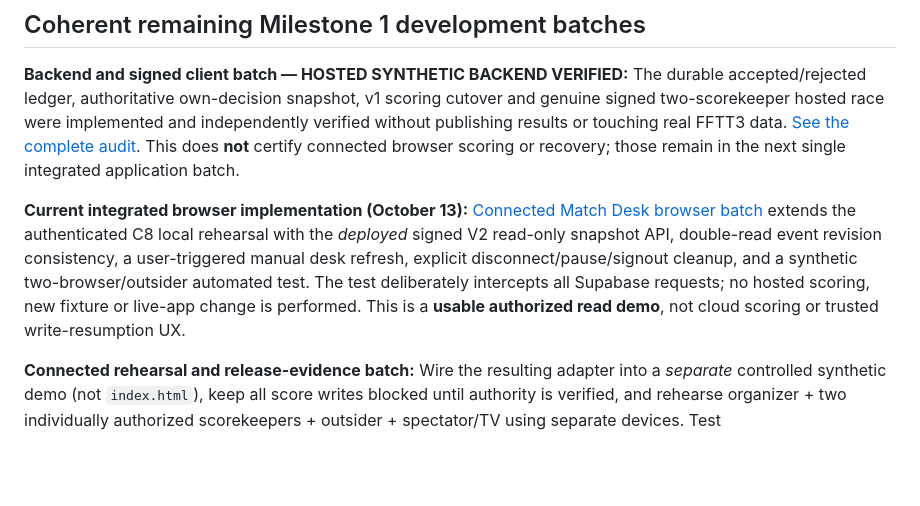
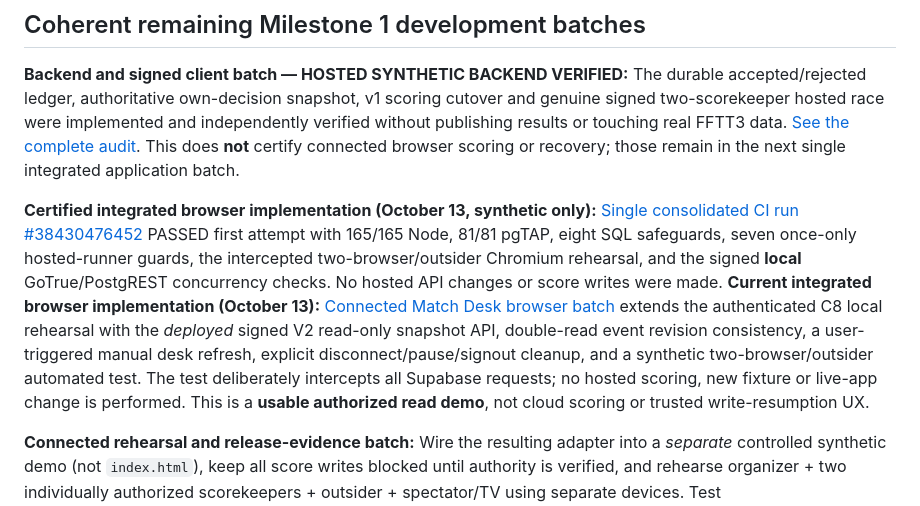
Before and after one commit to 0xCLS/fftt-bracket-manager, a Markdown page: docs/MILESTONE1_INTEGRATION_STATUS.md, the part around the change. Drawn GitHub-style; blank space fills up the shorter version.

```diff
--- a/docs/MILESTONE1_INTEGRATION_STATUS.md
+++ b/docs/MILESTONE1_INTEGRATION_STATUS.md
@@ -38,7 +38,7 @@ The C5 proposal returns accepted receipts but does not durably record rejection.
 
 **Backend and signed client batch — HOSTED SYNTHETIC BACKEND VERIFIED:** The durable accepted/rejected ledger, authoritative own-decision snapshot, v1 scoring cutover and genuine signed two-scorekeeper hosted race were implemented and independently verified without publishing results or touching real FFTT3 data. [See the complete audit](MILESTONE1_HOSTED_V2_AUDIT.md). This does **not** certify connected browser scoring or recovery; those remain in the next single integrated application batch.
 
-**Current integrated browser implementation (October 13):** [Connected Match Desk browser batch](MILESTONE1_CONNECTED_BROWSER.md) extends the authenticated C8 local rehearsal with the *deployed* signed V2 read-only snapshot API, double-read event revision consistency, a user-triggered manual desk refresh, explicit disconnect/pause/signout cleanup, and a synthetic two-browser/outsider automated test. The test deliberately intercepts all Supabase requests; no hosted scoring, new fixture or live-app change is performed. This is a **usable authorized read demo**, not cloud scoring or trusted write-resumption UX.
+**Certified integrated browser implementation (October 13, synthetic only):** [Single consolidated CI run #38430476452](https://github.com/0xCLS/fftt-bracket-manager/actions/runs/38430476452) PASSED first attempt with 165/165 Node, 81/81 pgTAP, eight SQL safeguards, seven once-only hosted-runner guards, the intercepted two-browser/outsider Chromium rehearsal, and the signed **local** GoTrue/PostgREST concurrency checks. No hosted API changes or score writes were made. **Current integrated browser implementation (October 13):** [Connected Match Desk browser batch](MILESTONE1_CONNECTED_BROWSER.md) extends the authenticated C8 local rehearsal with the *deployed* signed V2 read-only snapshot API, double-read event revision consistency, a user-triggered manual desk refresh, explicit disconnect/pause/signout cleanup, and a synthetic two-browser/outsider automated test. The test deliberately intercepts all Supabase requests; no hosted scoring, new fixture or live-app change is performed. This is a **usable authorized read demo**, not cloud scoring or trusted write-resumption UX.
 
 **Connected rehearsal and release-evidence batch:** Wire the resulting adapter into a *separate* controlled synthetic demo (not `index.html`), keep all score writes blocked until authority is verified, and rehearse organizer + two individually authorized scorekeepers + outsider + spectator/TV using separate devices. Test disconnected/ambiguous submissions, controlled organizer-only single-device fallback, protected backups, manual reconciliation, public privacy, bracket advancement and audit. Only a fresh, separately approved production cutover may change the live app.
 
```
Also changed, not shown: ROADMAP.md (+2 -0 lines), docs/MILESTONE1_CONNECTED_BROWSER.md (+6 -0 lines).
